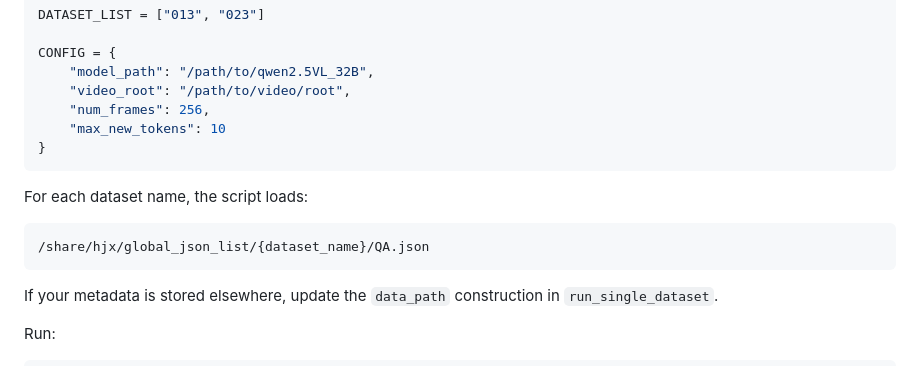
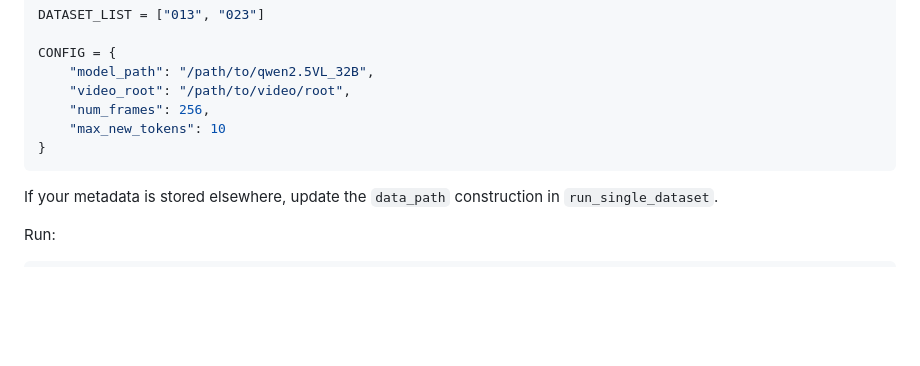
Before and after one commit to susu801/EgoMonth, a Markdown page: README.md, the part around the change. Rendered like a GitHub page; blank space fills up the shorter version.

````diff
--- a/README.md
+++ b/README.md
@@ -92,12 +92,6 @@ CONFIG = {
 }
 ```
 
-For each dataset name, the script loads:
-
-```text
-/share/hjx/global_json_list/{dataset_name}/QA.json
-```
-
 If your metadata is stored elsewhere, update the `data_path` construction in `run_single_dataset`.
 
 Run:
````
